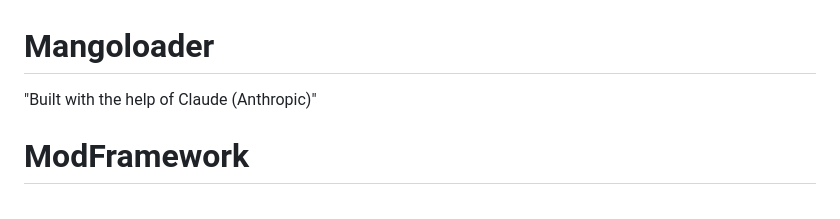
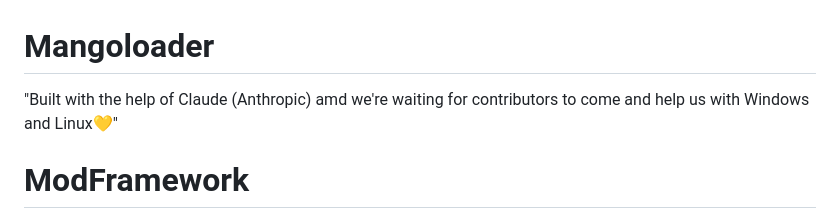
Before and after one commit to CheeseGuy100/Orange-Modloader, a Markdown page: README.md, the part around the change. Rendered like a GitHub page.

```diff
--- a/README.md
+++ b/README.md
@@ -1,5 +1,5 @@
 # Mangoloader
-"Built with the help of Claude (Anthropic)"
+"Built with the help of Claude (Anthropic) amd we're waiting for contributors to come and help us with Windows and Linux💛"
 # ModFramework
 
 A universal Lua-based modding engine for Java games. Add a full modding system to your game in minutes.
```
